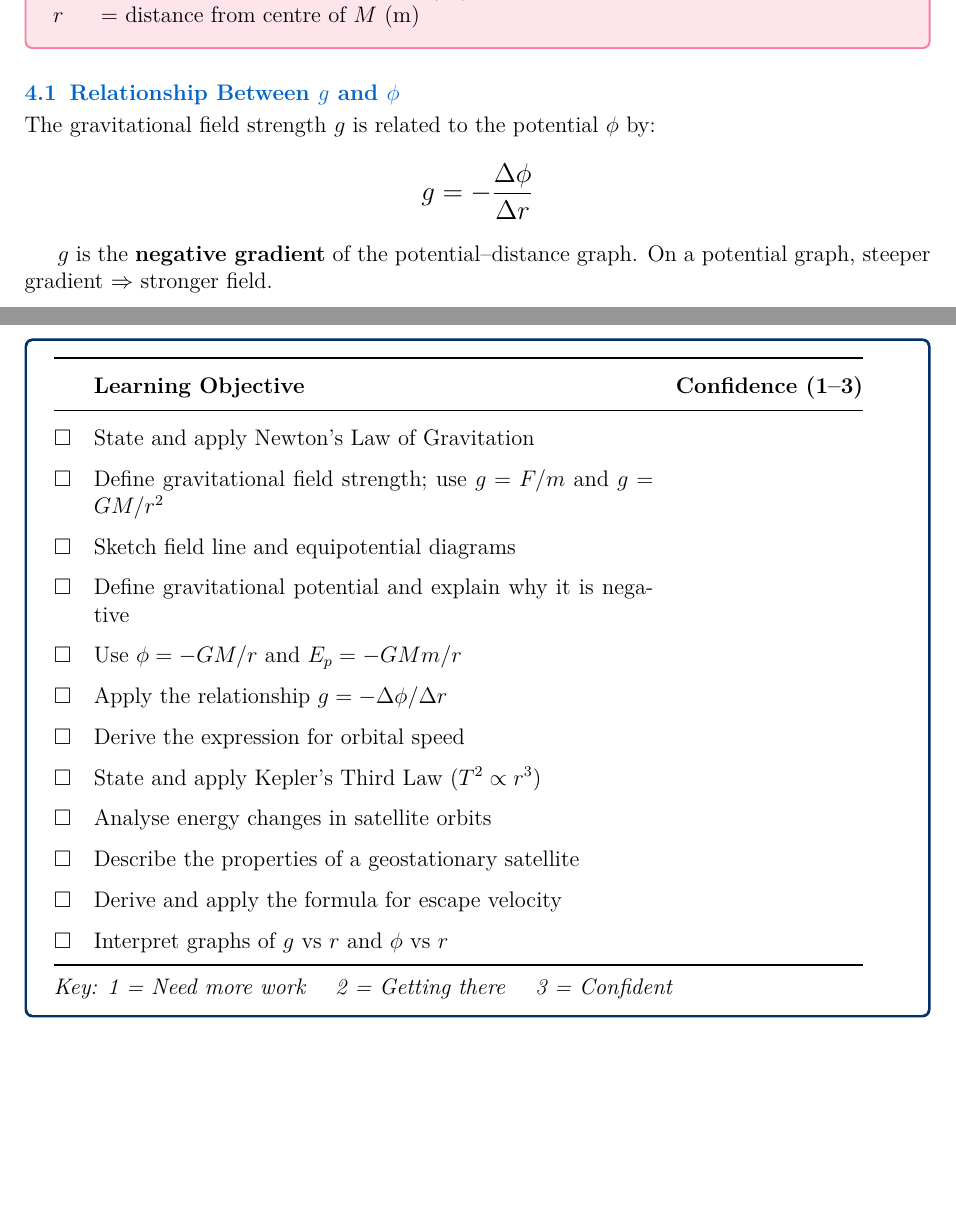
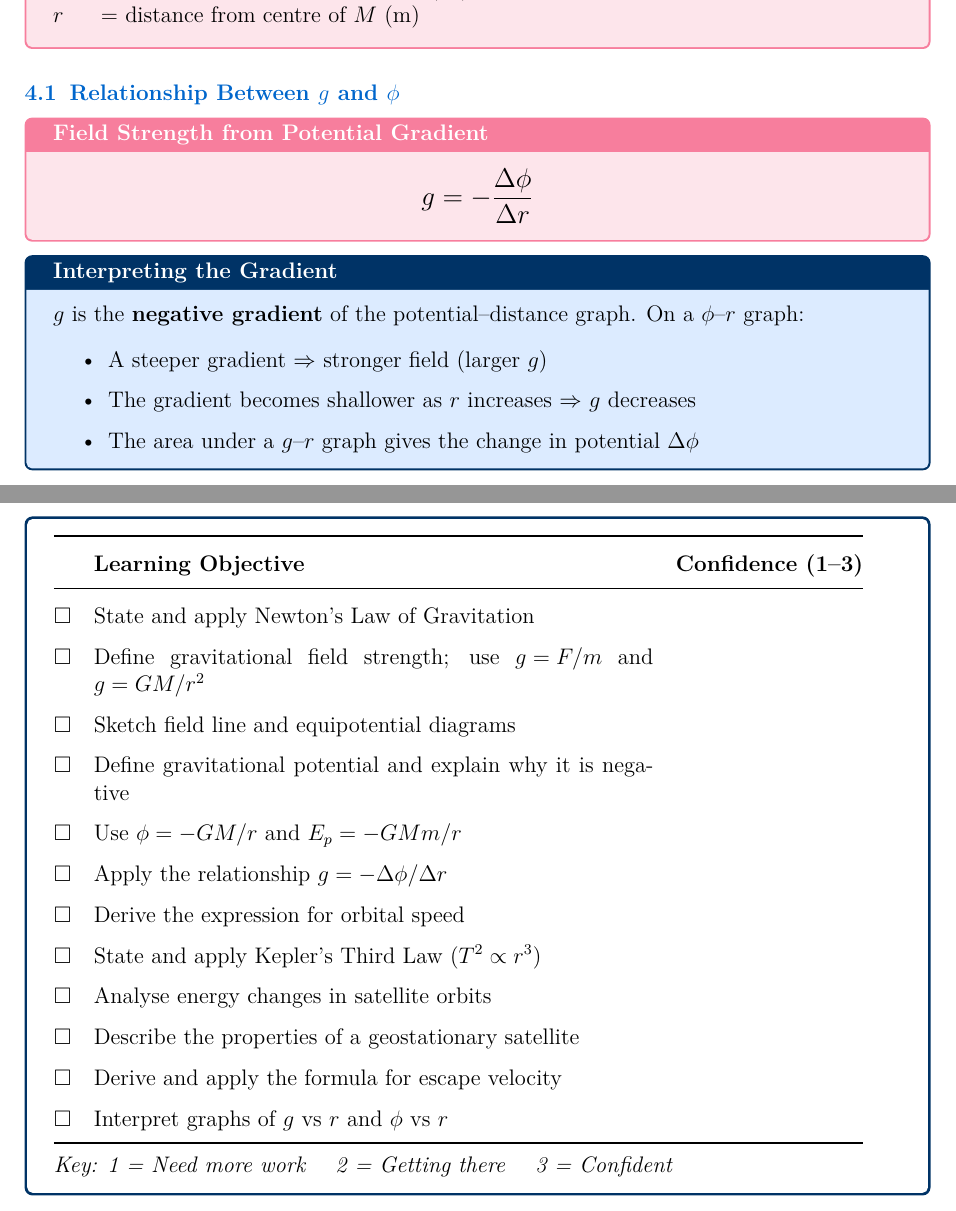
Before and after one commit to sirioq/CIE-A-level-Revision-Guide, a LaTeX document (main.tex, which reads topic_13/topic_13.tex): two parts of pages 5 and 15 of 15, joined at a grey line, cut so that both start at the same text, the shorter picture padded with empty space. Compiled offline with pdfLaTeX.

Commit message:
Add files via upload

```diff
--- a/topic_13/topic_13.tex
+++ b/topic_13/topic_13.tex
@@ -182,13 +182,20 @@ $r$ & = distance from centre of $M$ (m) \\
 
 \subsection{Relationship Between $g$ and $\phi$}
 
-The gravitational field strength $g$ is related to the potential $\phi$ by:
-
+\begin{formulabox}{Field Strength from Potential Gradient}
 \begin{center}
 \large $g = -\dfrac{\Delta\phi}{\Delta r}$
 \end{center}
+\end{formulabox}
 
-$g$ is the \textbf{negative gradient} of the potential–distance graph. On a potential graph, steeper gradient $\Rightarrow$ stronger field.
+\begin{keybox}{Interpreting the Gradient}
+$g$ is the \textbf{negative gradient} of the potential--distance graph. On a $\phi$--$r$ graph:
+\begin{itemize}[itemsep=2pt]
+  \item A steeper gradient $\Rightarrow$ stronger field (larger $g$)
+  \item The gradient becomes shallower as $r$ increases $\Rightarrow$ $g$ decreases
+  \item The area under a $g$--$r$ graph gives the change in potential $\Delta\phi$
+\end{itemize}
+\end{keybox}
 
 \subsubsection*{Graph of $\phi$ against $r$}
 
@@ -533,11 +542,11 @@ Use this checklist to track your understanding. Tick each box when you are confi
  & \textbf{Learning Objective} & \textbf{Confidence (1--3)} \\
 \midrule
 $\square$ & State and apply Newton's Law of Gravitation & \\
-$\square$ & Define gravitational field strength; use $g = F/m$ and $g = GM/r^2$ & \\
+$\square$ & Define gravitational field strength; use \nf{g = F/m} and \nf{g = GM/r^2} & \\
 $\square$ & Sketch field line and equipotential diagrams & \\
 $\square$ & Define gravitational potential and explain why it is negative & \\
-$\square$ & Use $\phi = -GM/r$ and $E_p = -GMm/r$ & \\
-$\square$ & Apply the relationship $g = -\Delta\phi/\Delta r$ & \\
+$\square$ & Use \nf{\phi = -GM/r} and \nf{E_p = -GMm/r} & \\
+$\square$ & Apply the relationship \nf{g = -\Delta\phi/\Delta r} & \\
 $\square$ & Derive the expression for orbital speed & \\
 $\square$ & State and apply Kepler's Third Law ($T^2 \propto r^3$) & \\
 $\square$ & Analyse energy changes in satellite orbits & \\
```
Also changed, not shown: topic_13/topic_13.tex (4 more changed lines).
